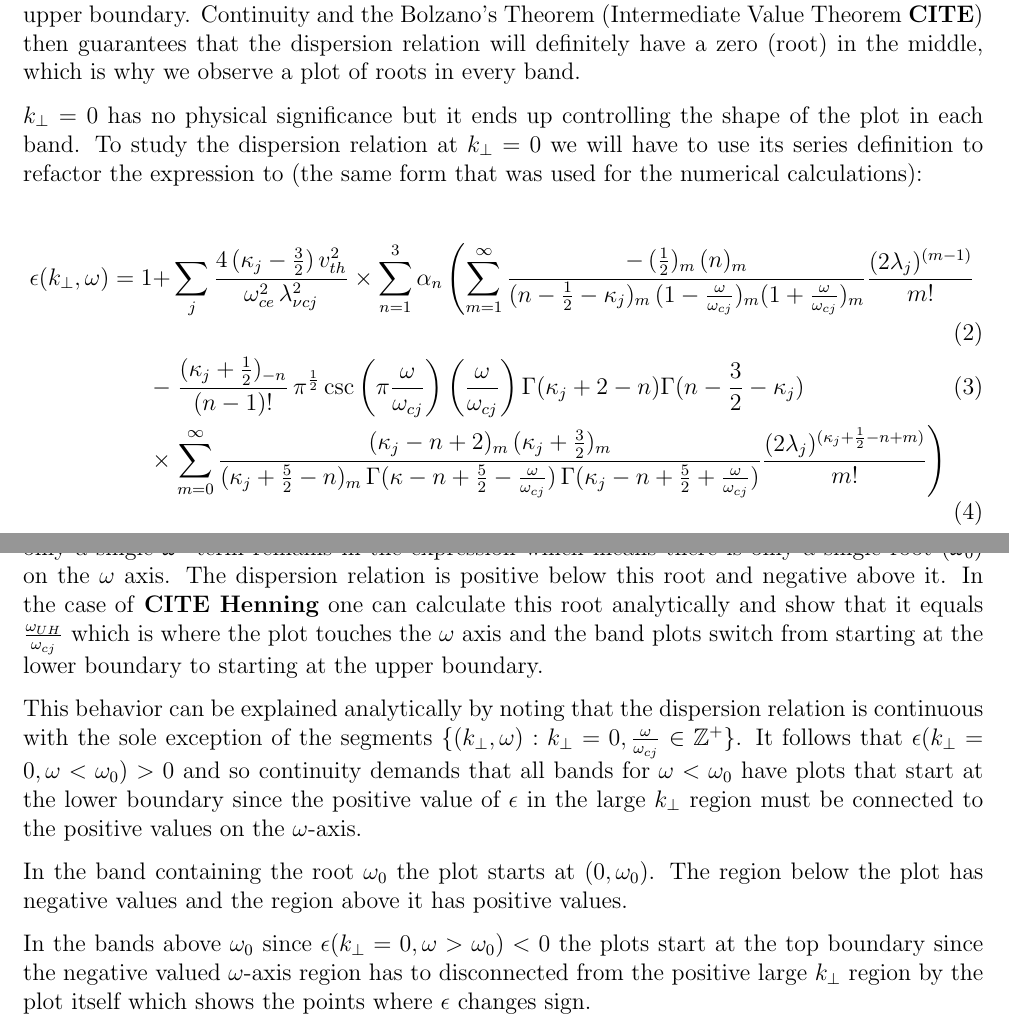
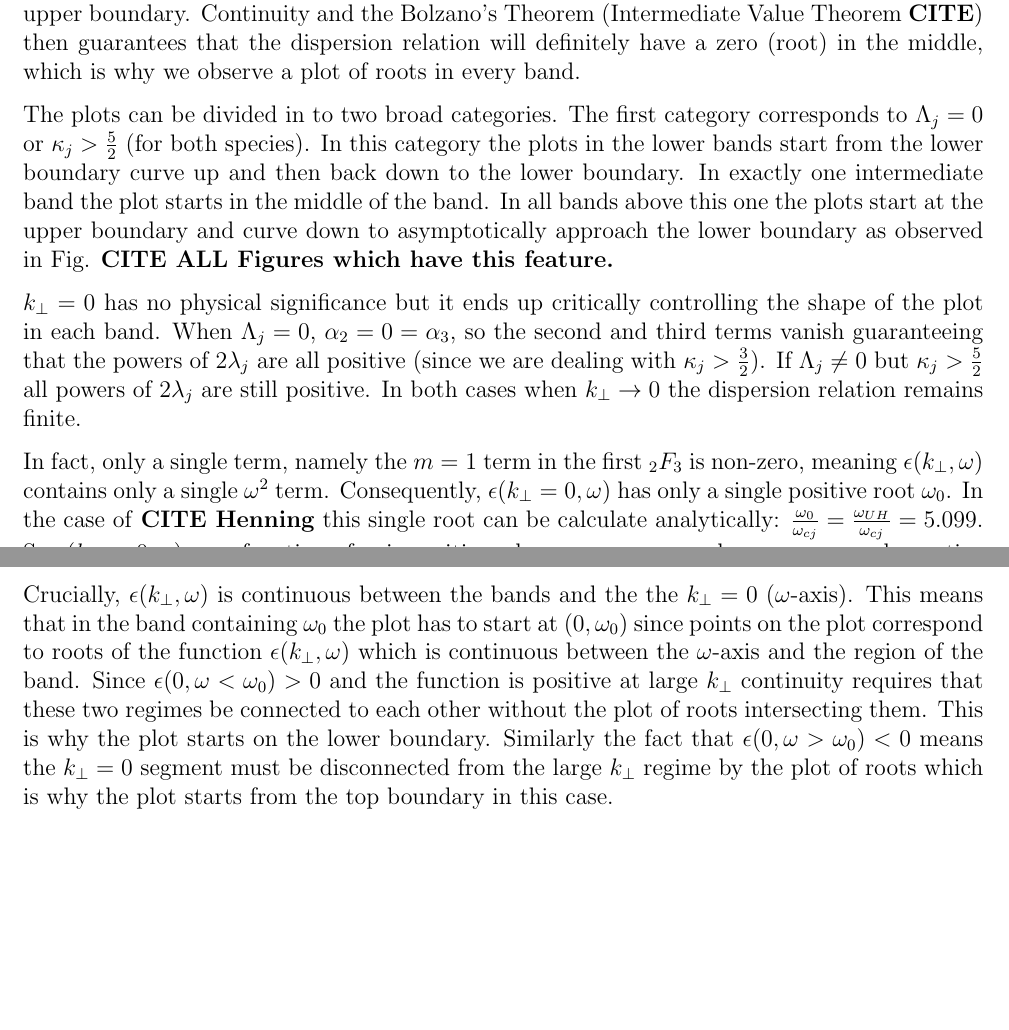
Before and after one commit to abid-mujtaba/dispersion-roots, a LaTeX document (notes/note.tex): two parts of pages 1 and 2 of 2, joined at a grey line, cut so that both start at the same text, the shorter picture padded with empty space. Compiled offline with pdfLaTeX.

Commit message:
Refactor remaining paras.

```diff
--- a/notes/note.tex
+++ b/notes/note.tex
@@ -30,28 +30,26 @@
     In each band as $\omega$ increases (for constant $k_\perp$) the dispersion relation starts off at $-\infty$ on the lower boundary and ends up at $+\infty$ on the upper boundary.
     Continuity and the Bolzano's Theorem (Intermediate Value Theorem \textbf{CITE}) then guarantees that the dispersion relation will definitely have a zero (root) in the middle, which is why we observe a plot of roots in every band.
 
-    % REFACTOR Below
+    The plots can be divided in to two broad categories.
+    The first category corresponds to $\Lambda_j = 0$ or $\kappa_j > \frac{5}{2}$ (for both species).
+    In this category the plots in the lower bands start from the lower boundary curve up and then back down to the lower boundary.
+    In exactly one intermediate band the plot starts in the middle of the band.
+    In all bands above this one the plots start at the upper boundary and curve down to asymptotically approach the lower boundary as observed in Fig. \textbf{CITE ALL Figures which have this feature.}
 
-    $k_\perp = 0$ has no physical significance but it ends up controlling the shape of the plot in each band. To study the dispersion relation at $k_\perp = 0$ we will have to use its series definition to refactor the expression to (the same form that was used for the numerical calculations):
+    $k_\perp = 0$ has no physical significance but it ends up critically controlling the shape of the plot in each band.
+    When $\Lambda_j = 0$, $\alpha_2 = 0 = \alpha_3$, so the second and third terms vanish guaranteeing that the powers of $2 \lambda_j$ are all positive (since we are dealing with $\kappa_j > \frac{3}{2}$).
+    If $\Lambda_j \neq 0$ but $\kappa_j > \frac{5}{2}$ all powers of $2 \lambda_j$ are still positive.
+    In both cases when $k_\perp \rightarrow 0$ the dispersion relation remains finite.
 
-    \begin{align}
-        \epsilon(k_\perp, \omega) = 1 +& \sum_j \frac{4 \, (\kappa_j - \frac{3}{2}) \, v^2_{th}}{\omega^2_{ce} \, \lambda^2_{\nu c j}} \times \sum_{n = 1}^3 \alpha_n \left( \sum_{m = 1}^\infty \frac{ -\, (\frac{1}{2})_m \, (n)_m }{(n - \frac{1}{2} - \kappa_j)_m \, (1 - \frac{\omega}{\omega_{cj}})_m (1 + \frac{\omega}{\omega_{cj}})_m } \frac{(2 \lambda_j)^{(m - 1)}}{m!} \right. \\
-        %
-        -& \left. \frac{(\kappa_j + \frac{1}{2})_{-n}}{(n - 1)!} \, \pi^{\frac{1}{2}} \csc\left(\pi \frac{\omega}{\omega_{cj}}\right) \left(\frac{\omega}{\omega_{cj}}\right) \Gamma(\kappa_j + 2 - n) \Gamma(n - \frac{3}{2} - \kappa_j) \right.\\
-        %
-        \times& \left. \sum_{m = 0}^\infty \frac{(\kappa_j - n + 2)_m \, (\kappa_j + \frac{3}{2})_m}{(\kappa_j + \frac{5}{2} - n)_m \, \Gamma(\kappa - n + \frac{5}{2} - \frac{\omega}{\omega_{cj}}) \, \Gamma(\kappa_j - n + \frac{5}{2} + \frac{\omega}{\omega_{cj}})} \frac{(2 \lambda_j)^{(\kappa_j + \frac{1}{2} - n + m)}}{m!} \right)
-    \end{align}
+    In fact, only a single term, namely the $m = 1$ term in the first $_2F_3$ is non-zero, meaning $\epsilon(k_\perp, \omega)$ contains only a single $\omega^2$ term.
+    Consequently, $\epsilon(k_\perp = 0, \omega)$ has only a single positive root $\omega_0$.
+    In the case of \textbf{CITE Henning} this single root can be calculate analytically: $\frac{\omega_0}{\omega_{cj}} = \frac{\omega_{UH}}{\omega_{cj}} = 5.099$.
+    So $\epsilon(k_\perp = 0, \omega)$ as a function of $\omega$ is positive when $\omega < \omega_0$, zero when $\omega = \omega_0$, and negative when $\omega > \omega_0$.
 
-    In the first category, $\Lambda_j = 0$ or $\kappa_j > \frac{5}{2}$ (for both species) the second term (internal) goes to zero because $\alpha_2 = 0 = \alpha_3$, or the power of $2 \lambda_j$ is positive for all terms, respectively.
-    The first term (internal) has only one non-zero term (corresponding to $m = 1$) in the limit $k_\perp \rightarrow 0$, so only a single $\omega^2$ term remains in the expression which means there is only a single root ($\omega_0$) on the $\omega$ axis.
-    The dispersion relation is positive below this root and negative above it.
-    In the case of \textbf{CITE Henning} one can calculate this root analytically and show that it equals $\frac{\omega_{UH}}{\omega_{cj}}$ which is where the plot touches the $\omega$ axis and the band plots switch from starting at the lower boundary to starting at the upper boundary.
-
-    This behavior can be explained analytically by noting that the dispersion relation is continuous with the sole exception of the segments $\{(k_\perp, \omega): k_\perp = 0, \frac{\omega}{\omega_{cj}} \in \mathbb{Z}^+\}$.
-    It follows that $\epsilon(k_\perp = 0, \omega < \omega_0) > 0$ and so continuity demands that all bands for $\omega < \omega_0$ have plots that start at the lower boundary since the positive value of $\epsilon$ in the large $k_\perp$ region must be connected to the positive values on the $\omega$-axis.
-
-    In the band containing the root $\omega_0$ the plot starts at $(0, \omega_0)$. The region below the plot has negative values and the region above it has positive values.
-
-    In the bands above $\omega_0$ since $\epsilon(k_\perp = 0, \omega > \omega_0) < 0$ the plots start at the top boundary since the negative valued $\omega$-axis region has to disconnected from the positive large $k_\perp$ region by the plot itself which shows the points where $\epsilon$ changes sign.
+    Crucially, $\epsilon(k_\perp, \omega)$ is continuous between the bands and the the $k_\perp = 0$ ($\omega$-axis).
+    This means that in the band containing $\omega_0$ the plot has to start at $(0, \omega_0)$ since points on the plot correspond to roots of the function $\epsilon(k_\perp, \omega)$ which is continuous between the $\omega$-axis and the region of the band.
+    Since $\epsilon(0, \omega < \omega_0) > 0$ and the function is positive at large $k_\perp$ continuity requires that these two regimes be connected to each other without the plot of roots intersecting them.
+    This is why the plot starts on the lower boundary.
+    Similarly the fact that $\epsilon(0, \omega > \omega_0) < 0$ means the $k_\perp = 0$ segment must be disconnected from the large $k_\perp$ regime by the plot of roots which is why the plot starts from the top boundary in this case.
 
 \end{document}
```
